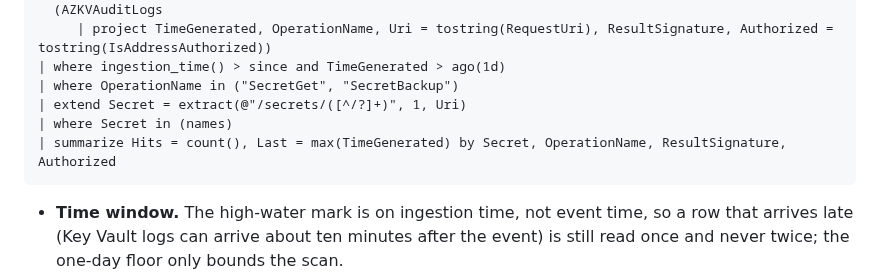
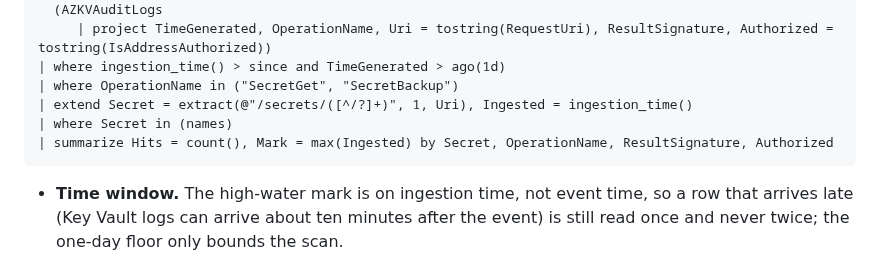
Before and after one commit to avd-ops/avd-swarm, a Markdown page: docs/tripwires.md, the part around the change. GitHub-like rendering.

Commit message:
Tripwire query: return the next high-water mark
Co-Authored-By: Claude Opus 5.5 (1M context) <noreply@anthropic.com>
Claude-Session: https://claude.ai/code/session_018scCF7KhVxQrrSjLZ5zBVv

````diff
--- a/docs/tripwires.md
+++ b/docs/tripwires.md
@@ -68,9 +68,9 @@ union isfuzzy=true
      | project TimeGenerated, OperationName, Uri = tostring(RequestUri), ResultSignature, Authorized = tostring(IsAddressAuthorized))
 | where ingestion_time() > since and TimeGenerated > ago(1d)
 | where OperationName in ("SecretGet", "SecretBackup")
-| extend Secret = extract(@"/secrets/([^/?]+)", 1, Uri)
+| extend Secret = extract(@"/secrets/([^/?]+)", 1, Uri), Ingested = ingestion_time()
 | where Secret in (names)
-| summarize Hits = count(), Last = max(TimeGenerated) by Secret, OperationName, ResultSignature, Authorized
+| summarize Hits = count(), Mark = max(Ingested) by Secret, OperationName, ResultSignature, Authorized
 ```
 
 - **Time window.** The high-water mark is on ingestion time, not event time, so a row that arrives late (Key Vault logs can arrive about ten minutes after the event) is still read once and never twice; the one-day floor only bounds the scan.
````
